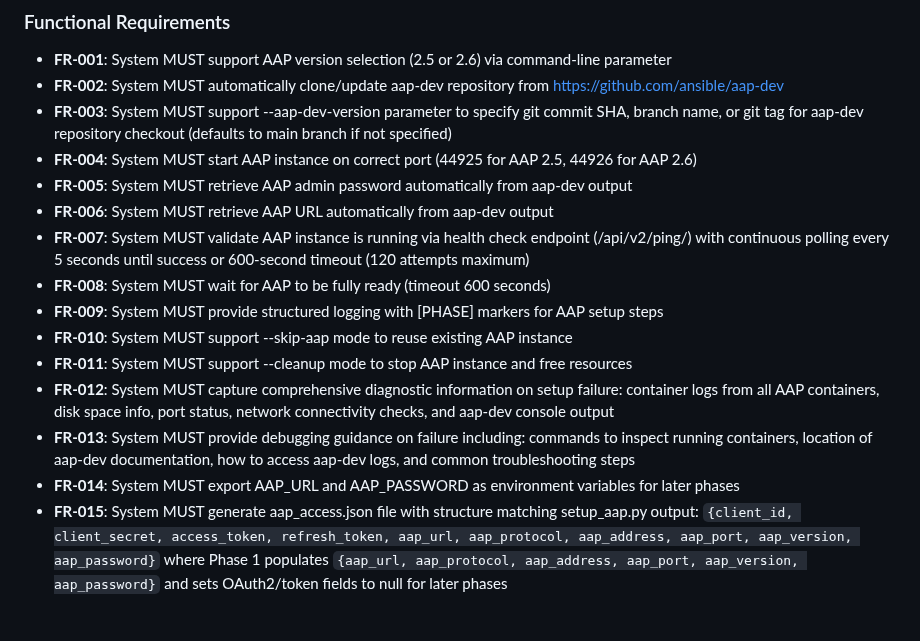
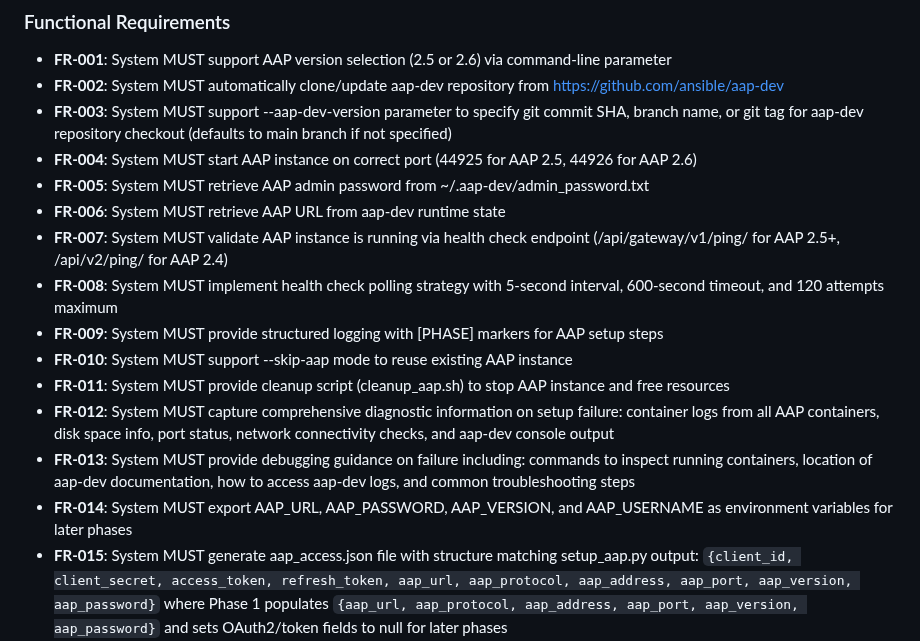
Before and after one commit to ansible/automation-reports, a Markdown page: specs/001-container-image-test/spec-phase1-aap-setup.md, the part around the change. Rendered like a GitHub page; blank space fills up the shorter version.

Commit message:
speckit.analyse consistency

```diff
--- a/specs/001-container-image-test/spec-phase1-aap-setup.md
+++ b/specs/001-container-image-test/spec-phase1-aap-setup.md
@@ -73,16 +73,16 @@ As a developer, I need to cleanup AAP instances after testing to free up resourc
 - **FR-002**: System MUST automatically clone/update aap-dev repository from https://github.com/ansible/aap-dev
 - **FR-003**: System MUST support --aap-dev-version parameter to specify git commit SHA, branch name, or git tag for aap-dev repository checkout (defaults to main branch if not specified)
 - **FR-004**: System MUST start AAP instance on correct port (44925 for AAP 2.5, 44926 for AAP 2.6)
-- **FR-005**: System MUST retrieve AAP admin password automatically from aap-dev output
-- **FR-006**: System MUST retrieve AAP URL automatically from aap-dev output
-- **FR-007**: System MUST validate AAP instance is running via health check endpoint (/api/v2/ping/) with continuous polling every 5 seconds until success or 600-second timeout (120 attempts maximum)
-- **FR-008**: System MUST wait for AAP to be fully ready (timeout 600 seconds)
+- **FR-005**: System MUST retrieve AAP admin password from ~/.aap-dev/admin_password.txt
+- **FR-006**: System MUST retrieve AAP URL from aap-dev runtime state
+- **FR-007**: System MUST validate AAP instance is running via health check endpoint (/api/gateway/v1/ping/ for AAP 2.5+, /api/v2/ping/ for AAP 2.4)
+- **FR-008**: System MUST implement health check polling strategy with 5-second interval, 600-second timeout, and 120 attempts maximum
 - **FR-009**: System MUST provide structured logging with [PHASE] markers for AAP setup steps
 - **FR-010**: System MUST support --skip-aap mode to reuse existing AAP instance
-- **FR-011**: System MUST support --cleanup mode to stop AAP instance and free resources
+- **FR-011**: System MUST provide cleanup script (cleanup_aap.sh) to stop AAP instance and free resources
 - **FR-012**: System MUST capture comprehensive diagnostic information on setup failure: container logs from all AAP containers, disk space info, port status, network connectivity checks, and aap-dev console output
 - **FR-013**: System MUST provide debugging guidance on failure including: commands to inspect running containers, location of aap-dev documentation, how to access aap-dev logs, and common troubleshooting steps
-- **FR-014**: System MUST export AAP_URL and AAP_PASSWORD as environment variables for later phases
+- **FR-014**: System MUST export AAP_URL, AAP_PASSWORD, AAP_VERSION, and AAP_USERNAME as environment variables for later phases
 - **FR-015**: System MUST generate aap_access.json file with structure matching setup_aap.py output: `{client_id, client_secret, access_token, refresh_token, aap_url, aap_protocol, aap_address, aap_port, aap_version, aap_password}` where Phase 1 populates `{aap_url, aap_protocol, aap_address, aap_port, aap_version, aap_password}` and sets OAuth2/token fields to null for later phases
 - **FR-016**: System MUST validate disk space before starting AAP with minimum 10GB free in /tmp directory and current directory (where aap-dev will be cloned)
 - **FR-017**: System MUST validate required tools are available (docker/podman, git, curl)
```
